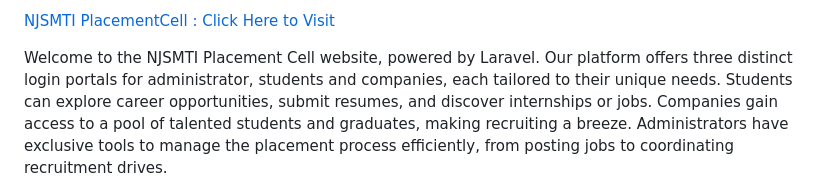
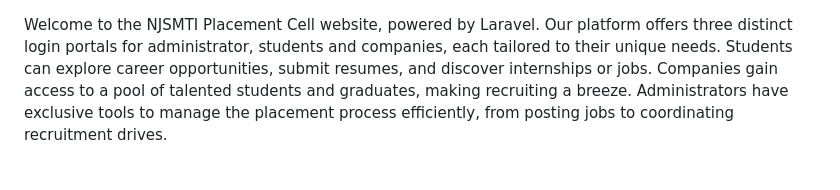
Before and after one commit to ghanshyamvaja11/NJSMTI-PlacementCell-MCA2-Laravel, a Markdown page: README.md, the part around the change. Drawn GitHub-style.

```diff
--- a/README.md
+++ b/README.md
@@ -1,5 +1,3 @@
-[NJSMTI PlacementCell : Click Here to Visit](https://njsmtiplacementscell.000webhostapp.com/)
-
 Welcome to the NJSMTI Placement Cell website, powered by Laravel. Our platform offers three distinct login portals for administrator, students and companies, each tailored to their unique needs. Students can explore career opportunities, submit resumes, and discover internships or jobs. Companies gain access to a pool of talented students and graduates, making recruiting a breeze. Administrators have exclusive tools to manage the placement process efficiently, from posting jobs to coordinating recruitment drives.
 
 <p align="center"><a href="https://laravel.com" target="_blank"><img src="https://raw.githubusercontent.com/laravel/art/master/logo-lockup/5%20SVG/2%20CMYK/1%20Full%20Color/laravel-logolockup-cmyk-red.svg" width="400" alt="Laravel Logo"></a></p>
```
